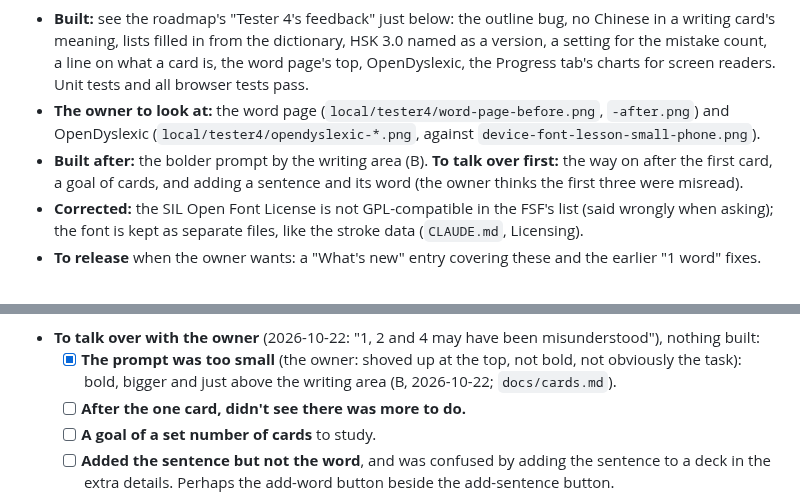
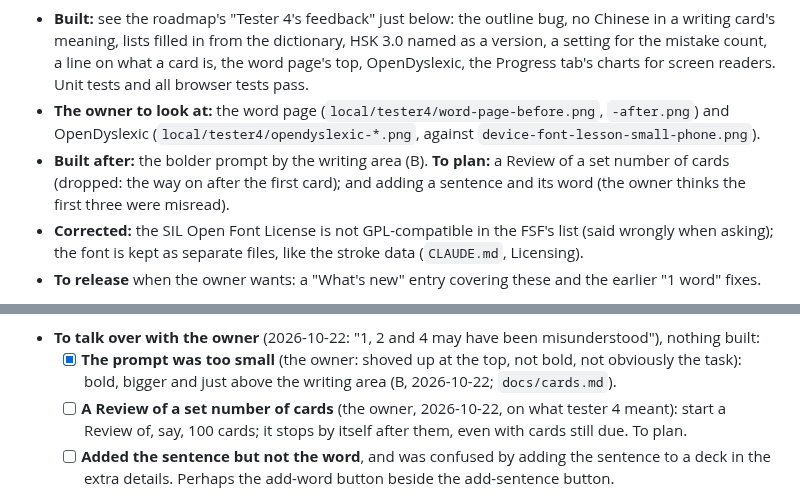
Before and after one commit to BunnyApocalypse/yutu-chinese, a Markdown page: docs/history.md, 2 parts joined by grey strips. Drawn GitHub-style.

Commit message:
Roadmap: tester 4's goal of cards is a Review of a set number; the way on dropped
Co-Authored-By: Claude Opus 5.5 <noreply@anthropic.com>

```diff
--- a/docs/history.md
+++ b/docs/history.md
@@ -8,7 +8,7 @@ The latest handover, the roadmap, and what the testing sessions taught. Trimmed
 
 - **Built:** see the roadmap's "Tester 4's feedback" just below: the outline bug, no Chinese in a writing card's meaning, lists filled in from the dictionary, HSK 3.0 named as a version, a setting for the mistake count, a line on what a card is, the word page's top, OpenDyslexic, the Progress tab's charts for screen readers. Unit tests and all browser tests pass.
 - **The owner to look at:** the word page (`local/tester4/word-page-before.png`, `-after.png`) and OpenDyslexic (`local/tester4/opendyslexic-*.png`, against `device-font-lesson-small-phone.png`).
-- **Built after:** the bolder prompt by the writing area (B). **To talk over first:** the way on after the first card, a goal of cards, and adding a sentence and its word (the owner thinks the first three were misread).
+- **Built after:** the bolder prompt by the writing area (B). **To plan:** a Review of a set number of cards (dropped: the way on after the first card); and adding a sentence and its word (the owner thinks the first three were misread).
 - **Corrected:** the SIL Open Font License is not GPL-compatible in the FSF's list (said wrongly when asking); the font is kept as separate files, like the stroke data (`CLAUDE.md`, Licensing).
 - **To release** when the owner wants: a "What's new" entry covering these and the earlier "1 word" fixes.
 
@@ -69,8 +69,7 @@ The latest handover, the roadmap, and what the testing sessions taught. Trimmed
 - [x] **The Progress tab with a screen reader:** each chart a slider saying the day in words (`docs/cards.md`). Not tried with VoiceOver or TalkBack.
 - **To talk over with the owner** (2026-10-22: "1, 2 and 4 may have been misunderstood"), nothing built:
   - [x] **The prompt was too small** (the owner: shoved up at the top, not bold, not obviously the task): bold, bigger and just above the writing area (B, 2026-10-22; `docs/cards.md`).
-  - [ ] **After the one card, didn't see there was more to do.**
-  - [ ] **A goal of a set number of cards** to study.
+  - [ ] **A Review of a set number of cards** (the owner, 2026-10-22, on what tester 4 meant): start a Review of, say, 100 cards; it stops by itself after them, even with cards still due. To plan.
   - [ ] **Added the sentence but not the word**, and was confused by adding the sentence to a deck in the extra details. Perhaps the add-word button beside the add-sentence button.
 
 **High priority: an Italian interface** (the owner, 2026-10-21), ahead of the German one. Translating the interface only (layer 1 in `docs/goals.md`, "Translations and other languages"). **The strings are gathered** (2026-10-22, `src/text/en.js`, `docs/interface.md`); what is left is `src/text/it.js` and a language setting. To plan with the owner first: who checks the Italian, whether a dictionary in Italian is wanted, and where it falls against the first release.
```
